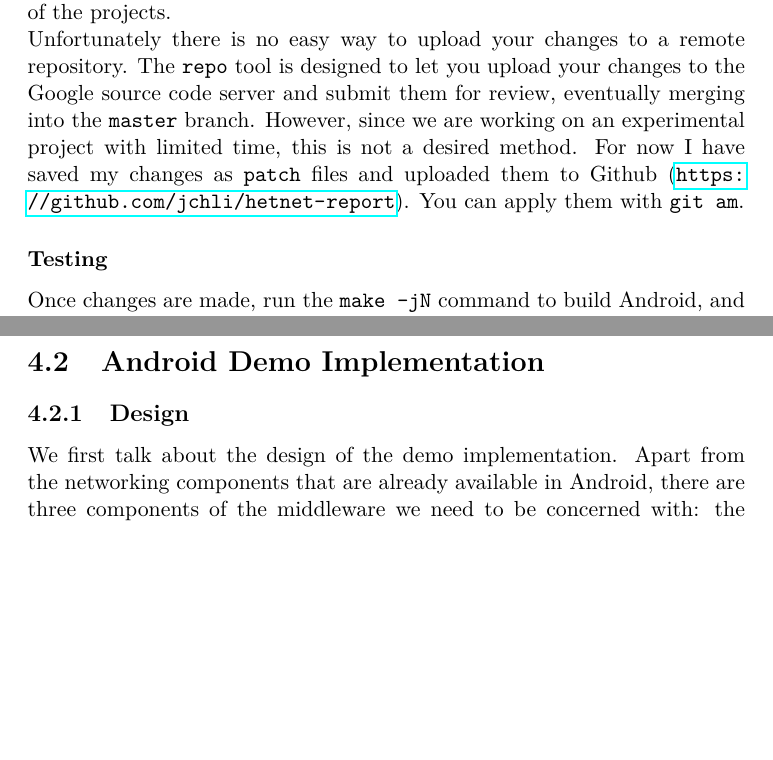
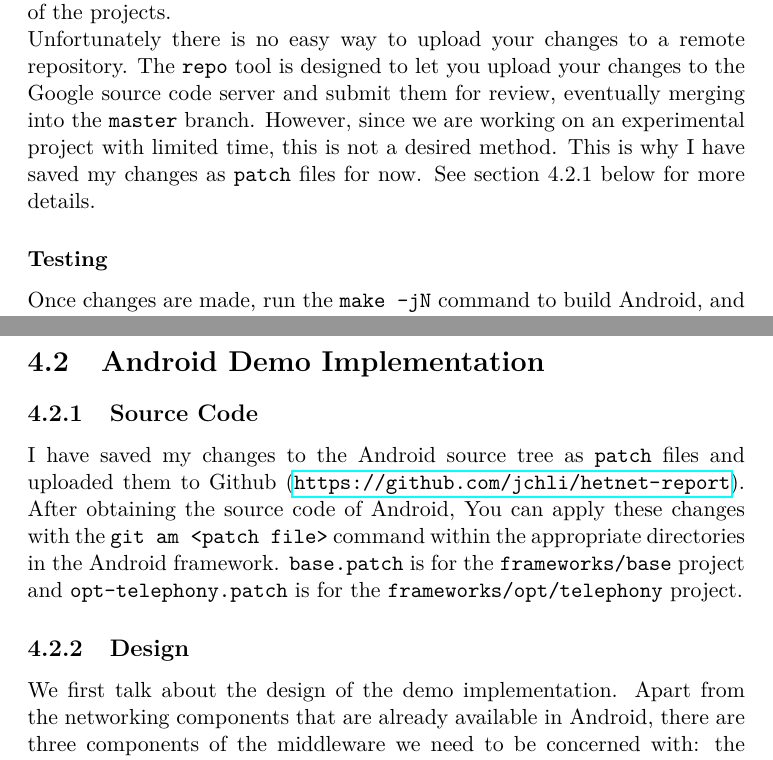
Before and after one commit to jchli/hetnet-report, a LaTeX document (report.tex): two parts of pages 22 and 24 of 28, joined at a grey line, cut so that both start at the same text, the shorter picture padded with empty space. Compiled offline with pdfLaTeX.

Commit message:
clarify how to obtain source code

```diff
--- a/report.tex
+++ b/report.tex
@@ -262,7 +262,7 @@ As previously mentioned, \verb|repo| is used to manage development of the Androi
 $ repo start <BRANCH_NAME> [<PROJECT_LIST>]
 \end{verbatim}
 This will create a branch with the given name in each of the \verb|git| projects included in \verb|<PROJECT_LIST>|. Afterwards, simply proceed as usual to each of the projects, make some changes, and commit them separately with \verb|git|. You can use \verb|repo status [<PROJECT_LIST>]| to check the status of each of the projects. \\
-Unfortunately there is no easy way to upload your changes to a remote repository. The \verb|repo| tool is designed to let you upload your changes to the Google source code server and submit them for review, eventually merging into the \verb|master| branch. However, since we are working on an experimental project with limited time, this is not a desired method. For now I have saved my changes as \verb|patch| files and uploaded them to Github (\url{https://github.com/jchli/hetnet-report}). You can apply them with \verb|git am|.
+Unfortunately there is no easy way to upload your changes to a remote repository. The \verb|repo| tool is designed to let you upload your changes to the Google source code server and submit them for review, eventually merging into the \verb|master| branch. However, since we are working on an experimental project with limited time, this is not a desired method. This is why I have saved my changes as \verb|patch| files for now. See section 4.2.1 below for more details.
 
 \subsubsection{Testing}
 Once changes are made, run the \verb|make -jN| command to build Android, and then either use the emulator or flash a physcial device to test the operating system. I have personally been testing the system on emulator only because there was no Nexus device with more than one type of network at my disposal. \\
@@ -284,6 +284,9 @@ The console provides several useful functionalities, among which is geo location
 \newpage
 
 \section{Android Demo Implementation}
+
+\subsection{Source Code}
+I have saved my changes to the Android source tree as \verb|patch| files and uploaded them to Github (\url{https://github.com/jchli/hetnet-report}). After obtaining the source code of Android, You can apply these changes with the \verb|git am <patch file>| command within the appropriate directories in the Android framework. \verb|base.patch| is for the \verb|frameworks/base| project and \verb|opt-telephony.patch| is for the \verb|frameworks/opt/telephony| project.
 
 \subsection{Design}
 We first talk about the design of the demo implementation. Apart from the networking components that are already available in Android, there are three components of the middleware we need to be concerned with: the policy engine, HIP, and MIH. Our approach is to re-implement the policy engine in the Android framework, port the HIP implementation, and reuse the existing MIH functionality in Android. The first two choices are straightforward: since Android already provides a mechanism for applications to request networks with certain capabilities, it makes sense to extend on this to incorporate our policy engine; there are already successful efforts to port HIP for Linux to Android, so it also makes sense to use the ported version of HIPL for Android. For MIH, there is a choice between porting an MIH implementation and reusing what is available in Android. The caveat for using the MIH functionality available in Android is that Android does not have a unified MIH interface for all types of networks. Events from the WiFi subsystem is completely separate from events from the cellular network subsystem. This is usable, but complicates the implementation. Given that there is no successful port of MIH to Android yet, it seems desirable to reuse MIH components in Android. Note that the Multi-nets paper claim they have implemented a monitoring engine for Android (although their Android version is 4.3). This may be the MIH component we are looking for in Android. \\
```
Also changed, not shown: report.pdf, report.tex (4 more changed lines).
